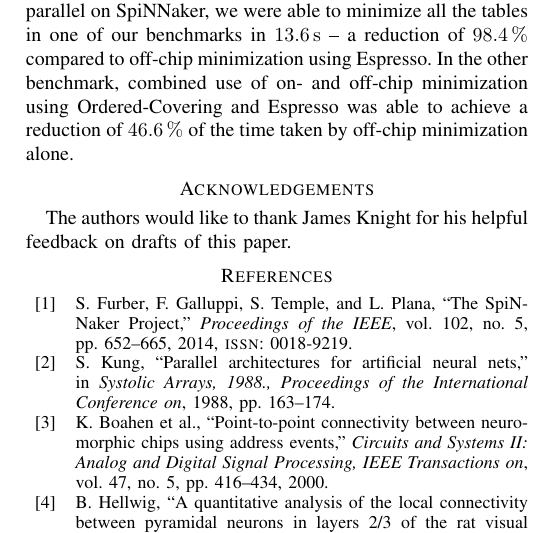
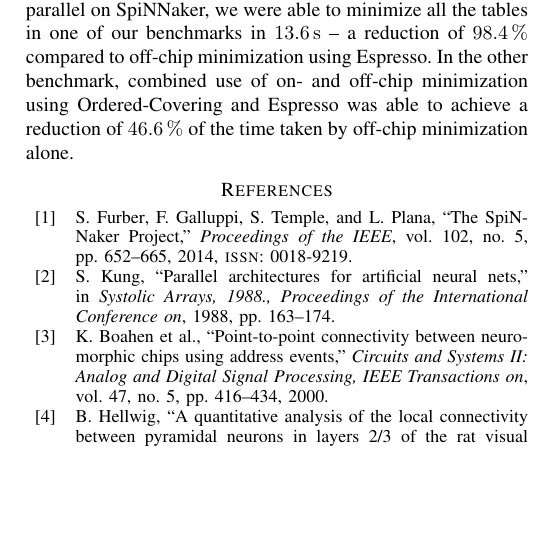
Before and after one commit to mundya/mundy-hpsr2016, a LaTeX paper (routing-table-minimization.tex): part of one column of page 6 of 6, cut so that both start at the same text, the shorter picture padded with empty space. Compiled offline with pdfLaTeX.

Commit message:
Be rude and remove acknowledgements to save space

```diff
--- a/routing-table-minimization.tex
+++ b/routing-table-minimization.tex
@@ -464,9 +464,9 @@ In contrast, m-Trie minimization~\parencite{Ahmad2007} has been shown to be capa
   Using Ordered-Covering, in parallel on SpiNNaker, we were able to minimize all the tables in one of our benchmarks in \SI{13.6}{\second} -- a reduction of \SI{98.4}{\percent} compared to off-chip minimization using Espresso.
   In the other benchmark, combined use of on- and off-chip minimization using Ordered-Covering and Espresso was able to achieve a reduction of \SI{46.6}{\percent} of the time taken by off-chip minimization alone.
 
-  \section*{Acknowledgements}
+%  \section*{Acknowledgements}
 
-  The authors would like to thank James Knight for his helpful feedback on drafts of this paper.
+%  The authors would like to thank James Knight for his helpful feedback on drafts of this paper.
 
 \printbibliography
 \end{document}
```
